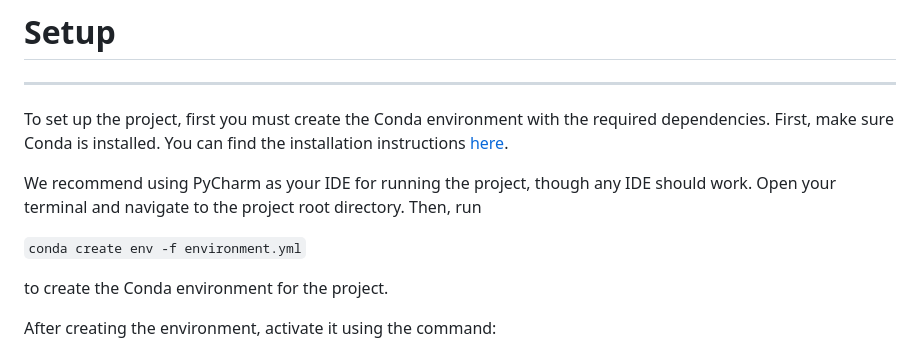
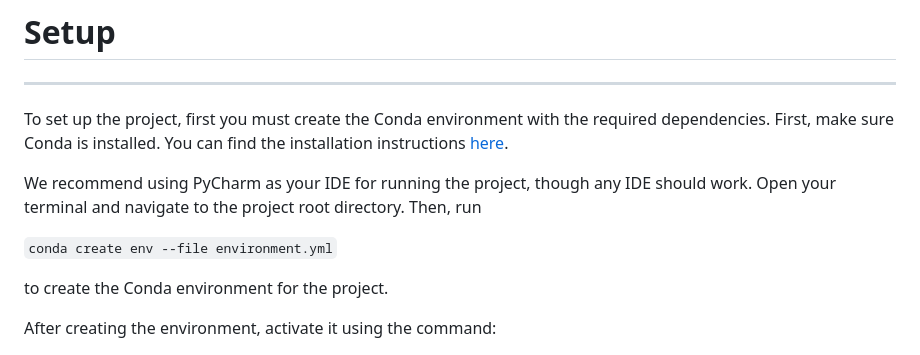
Before and after one commit to Obby-108/KoppenSatelliteClimateClassification, a Markdown page: README.md, the part around the change. GitHub-like rendering.

Commit message:
Update conda command flag syntax in README

```diff
--- a/README.md
+++ b/README.md
@@ -25,7 +25,7 @@ We recommend using PyCharm as your IDE for running the project, though any IDE s
 Open your terminal and navigate to the project root directory.
 Then, run
 
-`conda create env -f environment.yml`
+`conda create env --file environment.yml`
 
 to create the Conda environment for the project.
 
```
